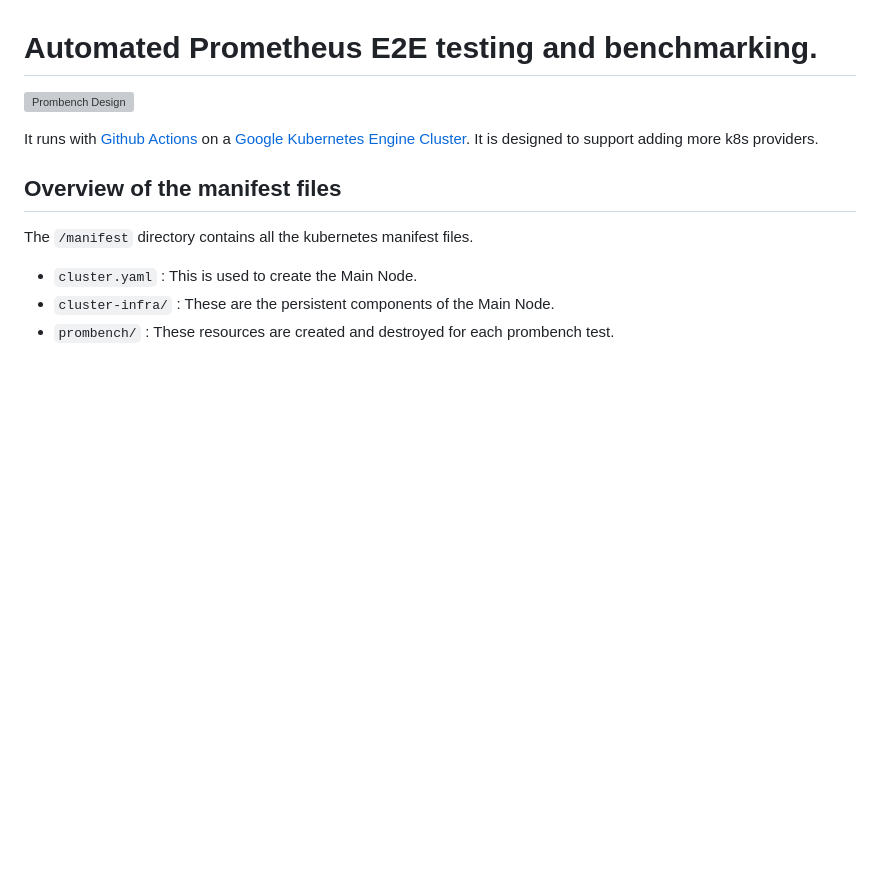
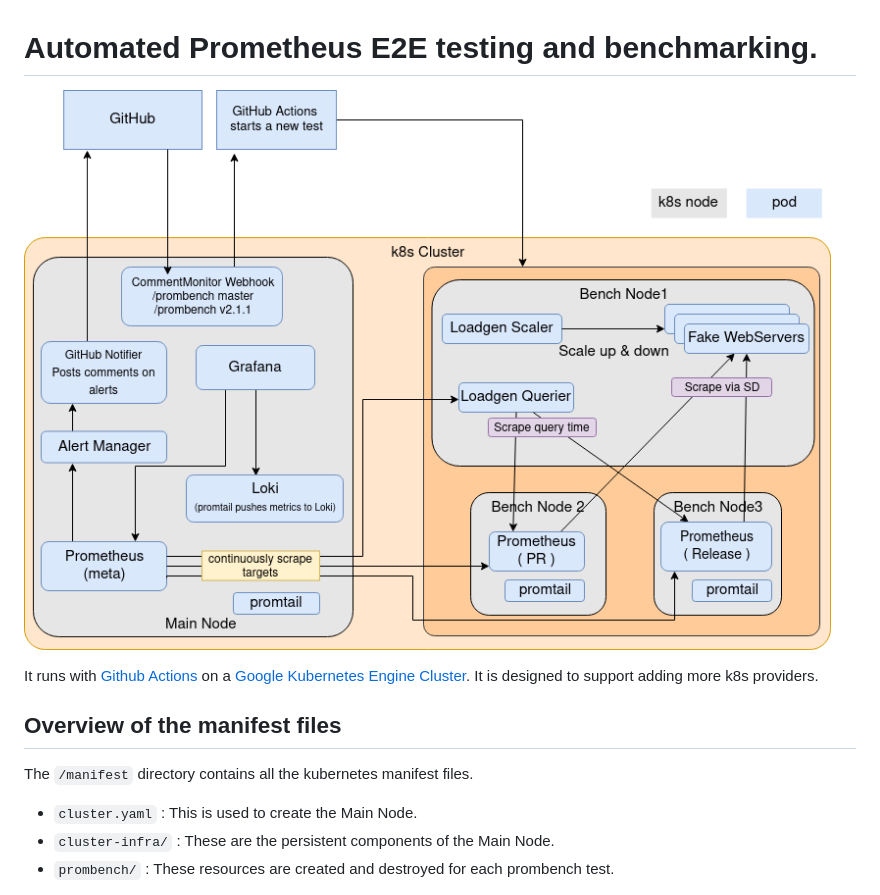
Before and after one commit to prometheus/test-infra, a Markdown page: prombench/README.md, the part around the change. GitHub-like rendering; pictures changed too: prombench/design.png (added); blank space fills up the shorter version; grey boxes are pictures that could not be loaded.

Commit message:
replaced svg image with png
Signed-off-by: Hrishikesh Barman <hrishikeshbman@gmail.com>

```diff
--- a/prombench/README.md
+++ b/prombench/README.md
@@ -1,6 +1,6 @@
 # Automated Prometheus E2E testing and benchmarking.
 
-![Prombench Design](design.svg)
+![Prombench Design](design.png)
 
 It runs with [Github Actions](https://github.com/features/actions) on a [Google Kubernetes Engine Cluster](https://cloud.google.com/kubernetes-engine/).
 It is designed to support adding more k8s providers.
```
Also changed, not shown: 1 other file.
